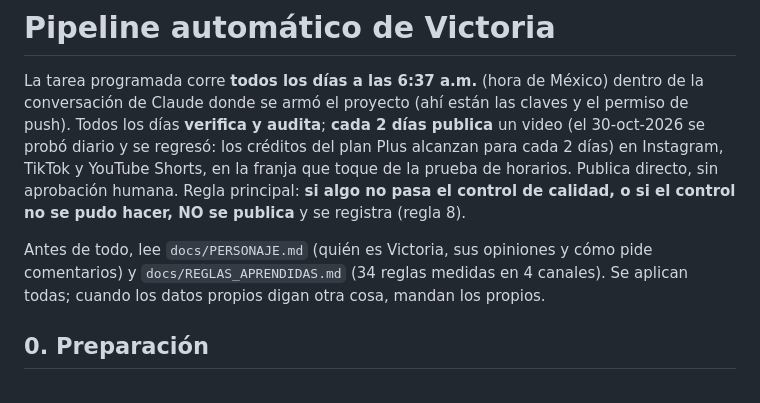
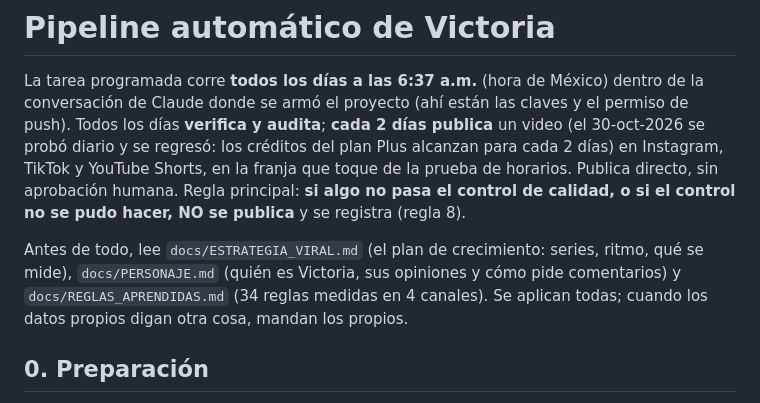
Before and after one commit to rodrigodelcastillo117-dotcom/AI-GIRL, a Markdown page: docs/PIPELINE.md, the part around the change. Rendered like a GitHub page.

```diff
--- a/docs/PIPELINE.md
+++ b/docs/PIPELINE.md
@@ -7,7 +7,7 @@ YouTube Shorts, en la franja que toque de la prueba de horarios. Publica directo
 humana. Regla principal: **si algo no pasa el control de calidad, o si el control no se pudo
 hacer, NO se publica** y se registra (regla 8).
 
-Antes de todo, lee `docs/PERSONAJE.md` (quién es Victoria, sus opiniones y cómo pide comentarios) y `docs/REGLAS_APRENDIDAS.md` (34 reglas medidas en 4 canales). Se aplican
+Antes de todo, lee `docs/ESTRATEGIA_VIRAL.md` (el plan de crecimiento: series, ritmo, qué se mide), `docs/PERSONAJE.md` (quién es Victoria, sus opiniones y cómo pide comentarios) y `docs/REGLAS_APRENDIDAS.md` (34 reglas medidas en 4 canales). Se aplican
 todas; cuando los datos propios digan otra cosa, mandan los propios.
 
 ## 0. Preparación
```
Also changed, not shown: docs/ESTRATEGIA_VIRAL.md (added, +54 -0 lines).
